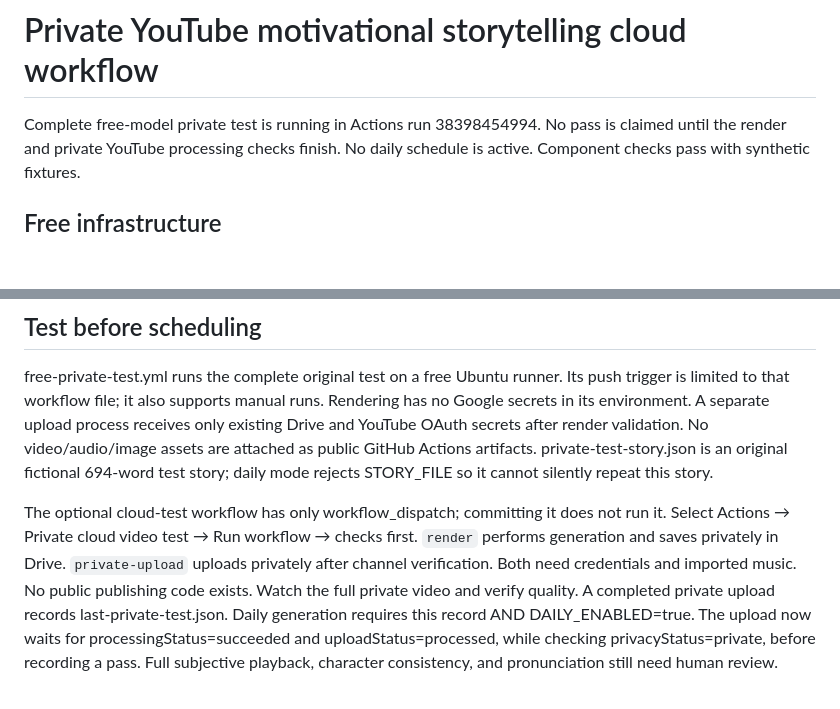
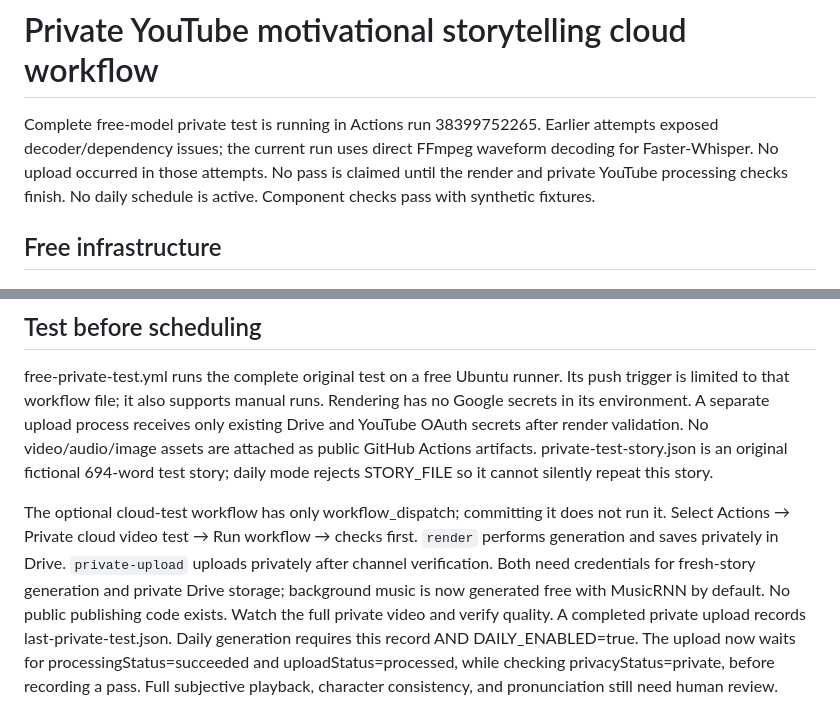
Before and after one commit to Asif-Rezan/youtube-motivation-automation, a Markdown page: README.md, 2 parts joined by grey strips. Drawn GitHub-style; blank space fills up the shorter version.

Commit message:
Record current free private test and resolved audio dependencies

```diff
--- a/README.md
+++ b/README.md
@@ -1,6 +1,8 @@
 # Private YouTube motivational storytelling cloud workflow
 
-Complete free-model private test is running in Actions run 38398454994.
+Complete free-model private test is running in Actions run 38399752265.
+Earlier attempts exposed decoder/dependency issues; the current run uses direct
+FFmpeg waveform decoding for Faster-Whisper. No upload occurred in those attempts.
 No pass is claimed until the render and private YouTube processing checks finish.
 No daily schedule is active. Component checks pass with synthetic fixtures.
 
@@ -101,7 +103,8 @@ rejects STORY_FILE so it cannot silently repeat this story.
 The optional cloud-test workflow has only workflow_dispatch; committing it does not run it.
 Select Actions → Private cloud video test → Run workflow → checks first.
 `render` performs generation and saves privately in Drive. `private-upload` uploads
-privately after channel verification. Both need credentials and imported music.
+privately after channel verification. Both need credentials for fresh-story generation and private Drive storage;
+background music is now generated free with MusicRNN by default.
 No public publishing code exists. Watch the full private video and verify quality.
 A completed private upload records last-private-test.json. Daily generation requires
 this record AND DAILY_ENABLED=true. The upload now waits for processingStatus=succeeded and uploadStatus=processed,
```
